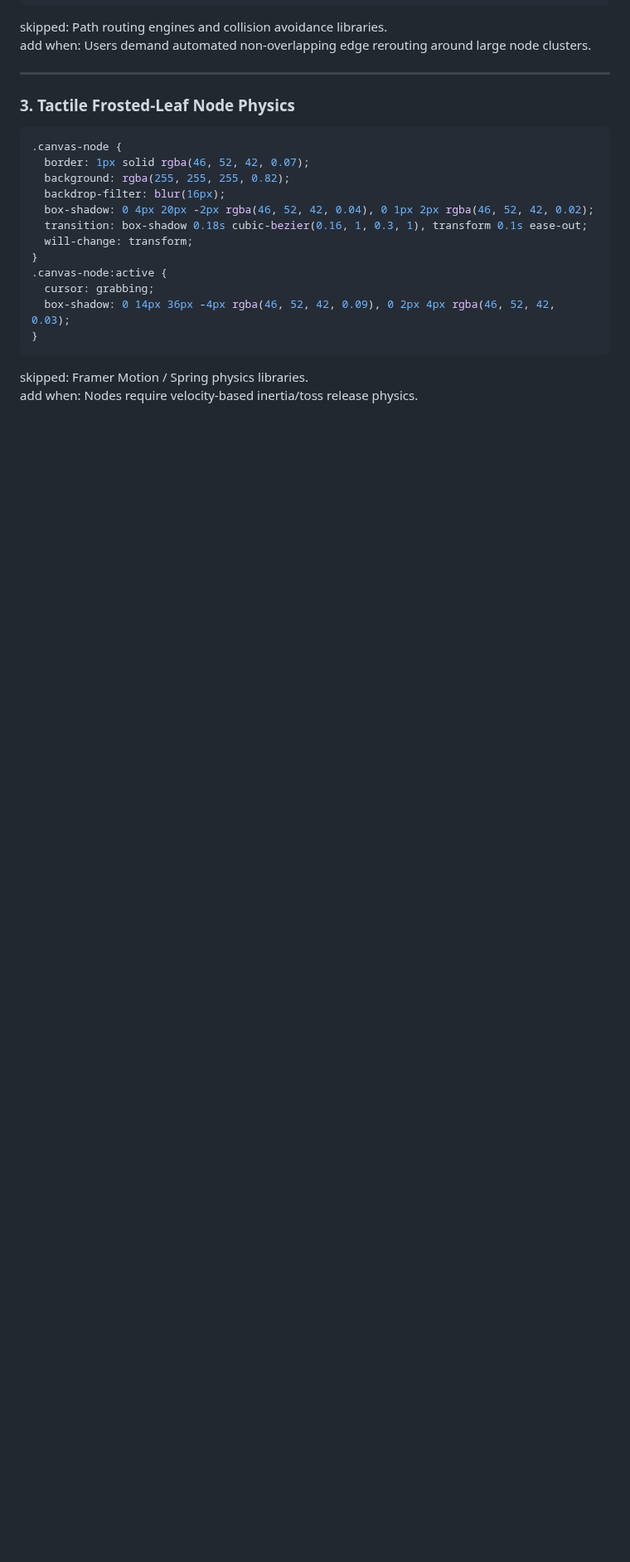
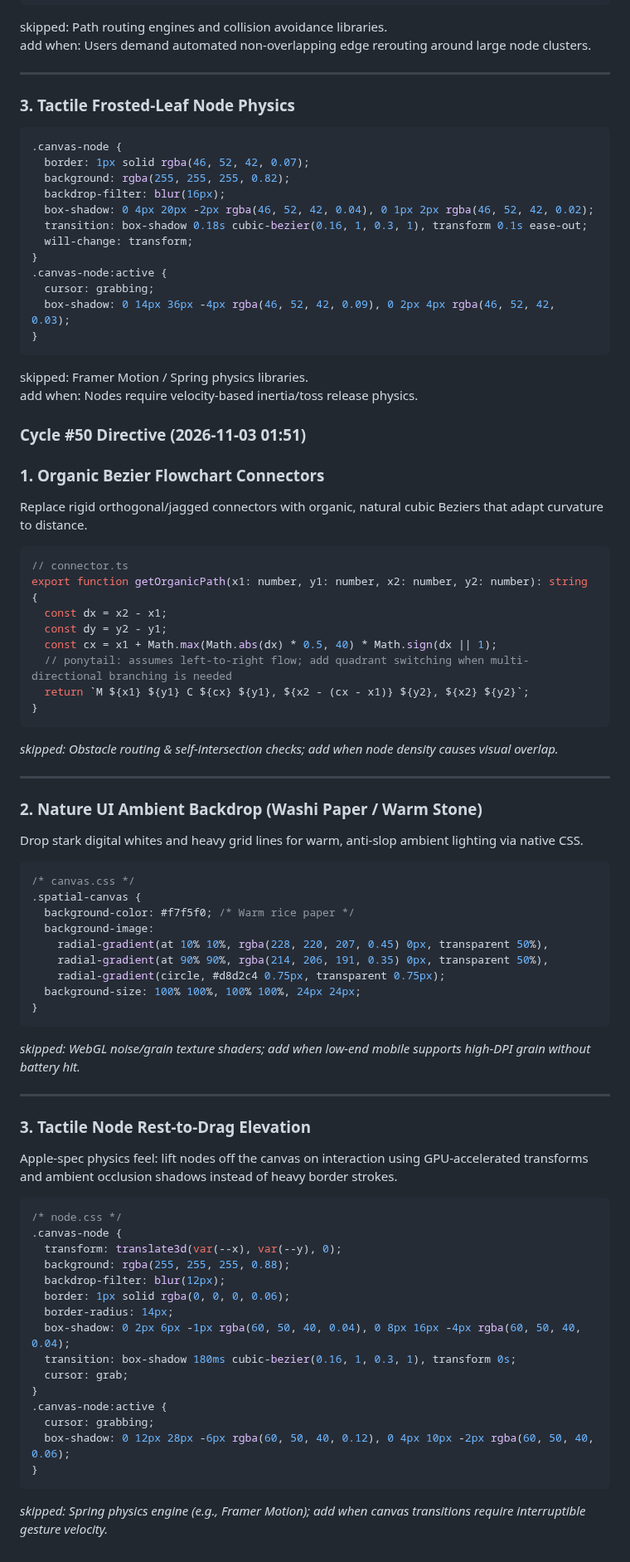
Before and after one commit to AIZATFIR/seamless-problem-solver, a Markdown page: AUTONOMOUS_ROADMAP.md, the part around the change. Shown at 83% size. Rendered like a GitHub page; blank space fills up the shorter version.

Commit message:
feat(autonomous): cycle #50 - spatial_thinking_canvas refinement

````diff
--- a/AUTONOMOUS_ROADMAP.md
+++ b/AUTONOMOUS_ROADMAP.md
@@ -3031,3 +3031,62 @@ add when: Users demand automated non-overlapping edge rerouting around large nod
 ```
 skipped: Framer Motion / Spring physics libraries.
 add when: Nodes require velocity-based inertia/toss release physics.
+
+
+### Cycle #50 Directive (2026-11-03 01:51)
+### 1. Organic Bezier Flowchart Connectors
+Replace rigid orthogonal/jagged connectors with organic, natural cubic Beziers that adapt curvature to distance.
+
+```ts
+// connector.ts
+export function getOrganicPath(x1: number, y1: number, x2: number, y2: number): string {
+  const dx = x2 - x1;
+  const dy = y2 - y1;
+  const cx = x1 + Math.max(Math.abs(dx) * 0.5, 40) * Math.sign(dx || 1);
+  // ponytail: assumes left-to-right flow; add quadrant switching when multi-directional branching is needed
+  return `M ${x1} ${y1} C ${cx} ${y1}, ${x2 - (cx - x1)} ${y2}, ${x2} ${y2}`;
+}
+```
+*skipped: Obstacle routing & self-intersection checks; add when node density causes visual overlap.*
+
+---
+
+### 2. Nature UI Ambient Backdrop (Washi Paper / Warm Stone)
+Drop stark digital whites and heavy grid lines for warm, anti-slop ambient lighting via native CSS.
+
+```css
+/* canvas.css */
+.spatial-canvas {
+  background-color: #f7f5f0; /* Warm rice paper */
+  background-image:
+    radial-gradient(at 10% 10%, rgba(228, 220, 207, 0.45) 0px, transparent 50%),
+    radial-gradient(at 90% 90%, rgba(214, 206, 191, 0.35) 0px, transparent 50%),
+    radial-gradient(circle, #d8d2c4 0.75px, transparent 0.75px);
+  background-size: 100% 100%, 100% 100%, 24px 24px;
+}
+```
+*skipped: WebGL noise/grain texture shaders; add when low-end mobile supports high-DPI grain without battery hit.*
+
+---
+
+### 3. Tactile Node Rest-to-Drag Elevation
+Apple-spec physics feel: lift nodes off the canvas on interaction using GPU-accelerated transforms and ambient occlusion shadows instead of heavy border strokes.
+
+```css
+/* node.css */
+.canvas-node {
+  transform: translate3d(var(--x), var(--y), 0);
+  background: rgba(255, 255, 255, 0.88);
+  backdrop-filter: blur(12px);
+  border: 1px solid rgba(0, 0, 0, 0.06);
+  border-radius: 14px;
+  box-shadow: 0 2px 6px -1px rgba(60, 50, 40, 0.04), 0 8px 16px -4px rgba(60, 50, 40, 0.04);
+  transition: box-shadow 180ms cubic-bezier(0.16, 1, 0.3, 1), transform 0s;
+  cursor: grab;
+}
+.canvas-node:active {
+  cursor: grabbing;
+  box-shadow: 0 12px 28px -6px rgba(60, 50, 40, 0.12), 0 4px 10px -2px rgba(60, 50, 40, 0.06);
+}
+```
+*skipped: Spring physics engine (e.g., Framer Motion); add when canvas transitions require interruptible gesture velocity.*
````
